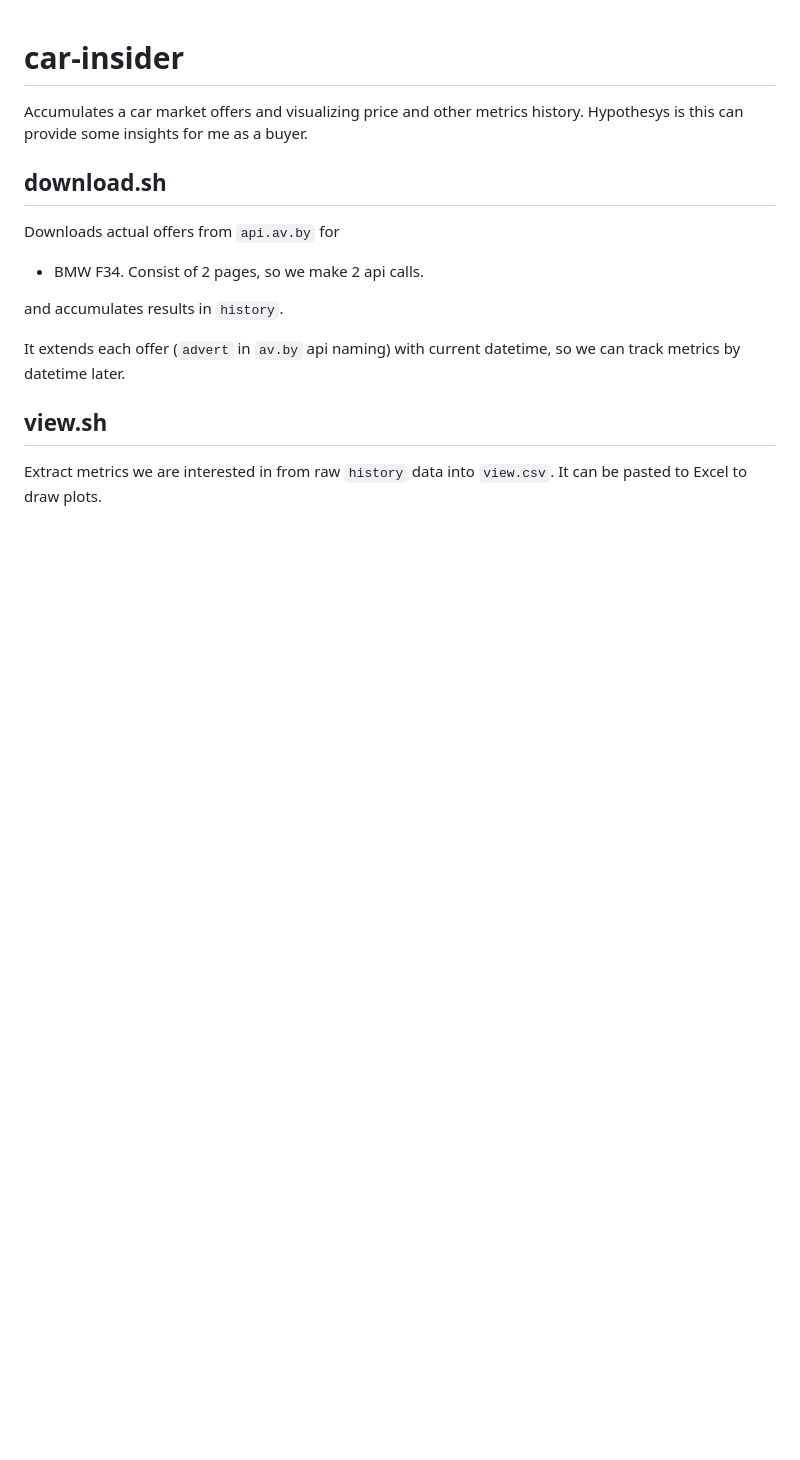
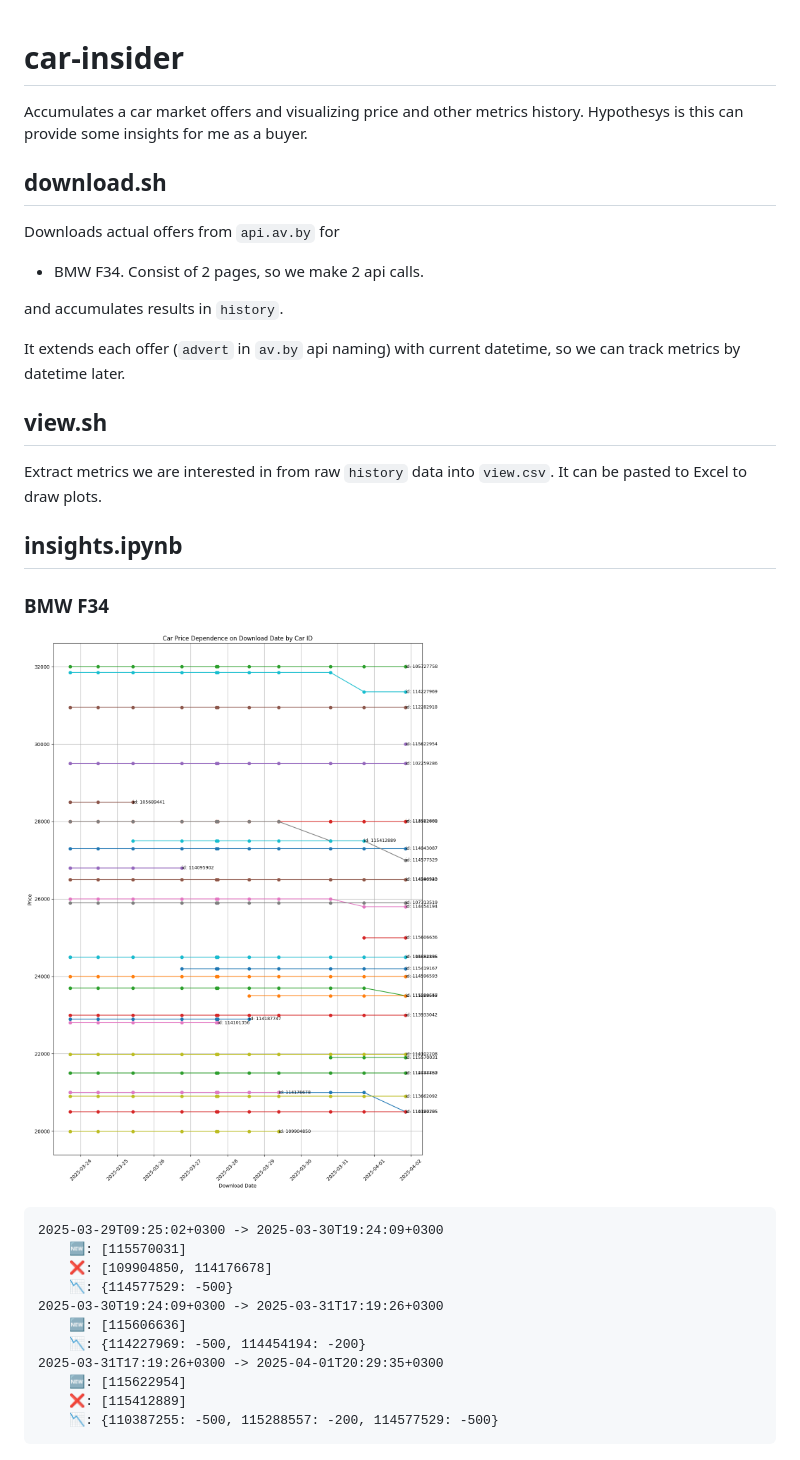
Before and after one commit to mkharytonau/car-insider, a Markdown page: README.md, the part around the change printed below. Rendered like a GitHub page; pictures changed too: img/bmw_f34_price.png (added); blank space fills up the shorter version.

Commit message:
Extend README.md with insights example

````diff
--- a/README.md
+++ b/README.md
@@ -11,3 +11,21 @@ It extends each offer (`advert` in `av.by` api naming) with current datetime, so
 
 ## view.sh
 Extract metrics we are interested in from raw `history` data into `view.csv`. It can be pasted to Excel to draw plots.
+
+## insights.ipynb
+### BMW F34
+![BMW F34 Price History](img/bmw_f34_price.png)
+```
+2025-03-29T09:25:02+0300 -> 2025-03-30T19:24:09+0300
+	🆕: [115570031]
+	❌: [109904850, 114176678]
+	📉: {114577529: -500}
+2025-03-30T19:24:09+0300 -> 2025-03-31T17:19:26+0300
+	🆕: [115606636]
+	📉: {114227969: -500, 114454194: -200}
+2025-03-31T17:19:26+0300 -> 2025-04-01T20:29:35+0300
+	🆕: [115622954]
+	❌: [115412889]
+	📉: {110387255: -500, 115288557: -200, 114577529: -500}
+```
+
````
Also changed, not shown: other parts of README.md (+18 -0 lines), img/audi_a4_b6_price.png (added).
